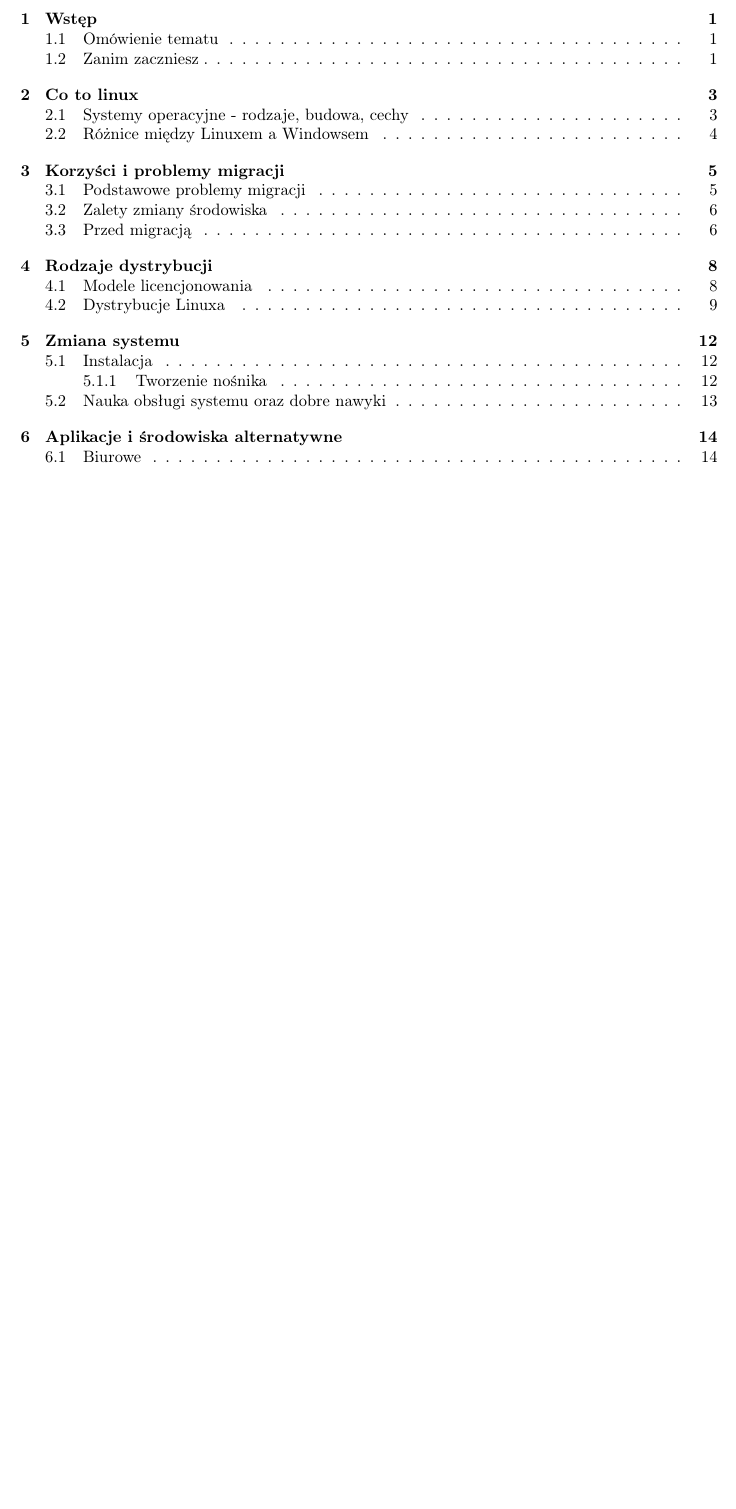
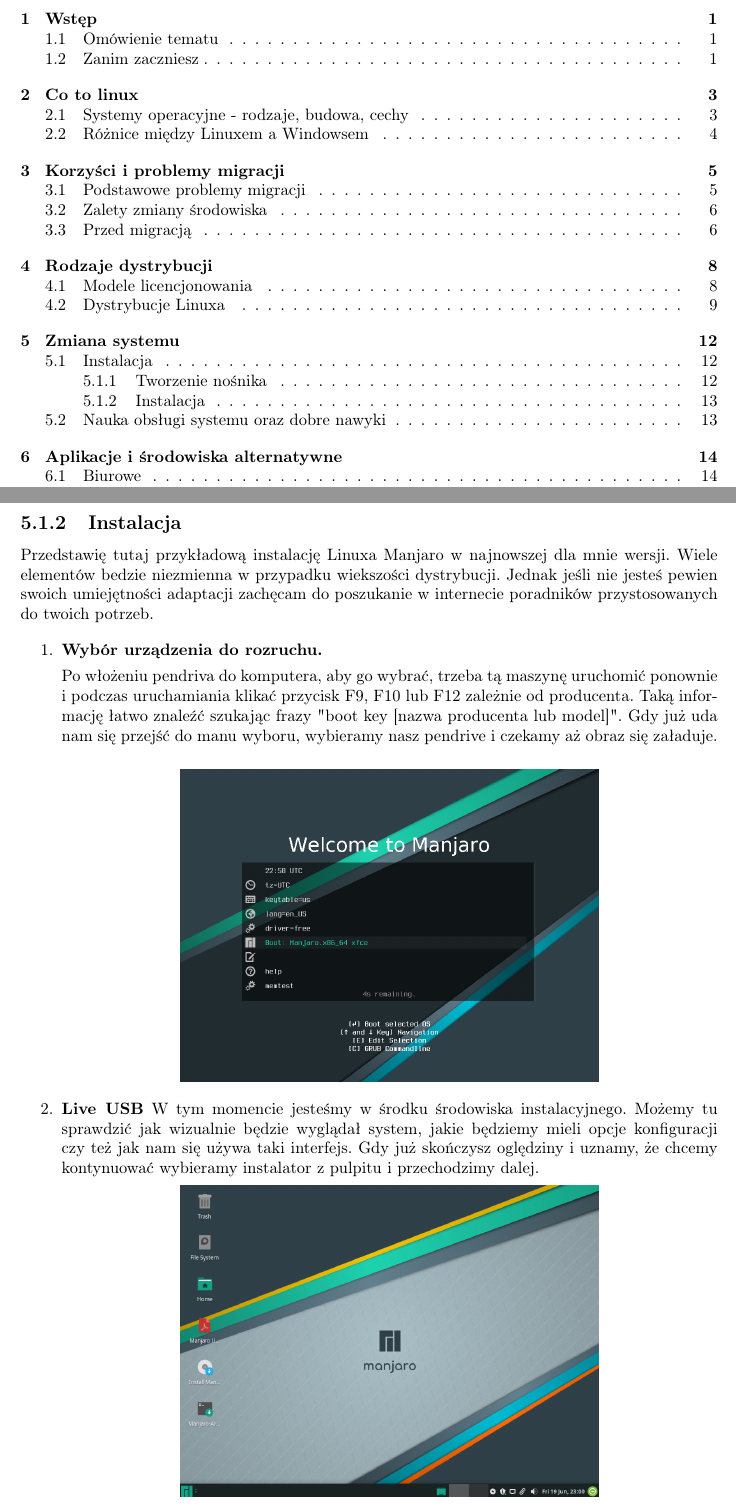
Before and after one commit to yzere/linuxmigration, a LaTeX document (documentation.tex): part of page 3 of 21 before the commit and two parts of pages 3 and 14 of 21 after it, the two joined at a grey line, cut so that both start at the same text, the shorter picture padded with empty space. Compiled offline with pdfLaTeX.

Commit message:
Installation 2

```diff
--- a/documentation.tex
+++ b/documentation.tex
@@ -4,6 +4,7 @@
 \usepackage[polish]{babel}
 \usepackage[utf8]{inputenc}
 \usepackage{graphicx}
+\usepackage[export]{adjustbox}
 
 \graphicspath{ {./media/} }
 
@@ -203,6 +204,25 @@
 
 Aby móc zainstalować system operacyjny na komputerze potrzebujemy urządzenia będącego nośnikiem obrazu takiego systemu. Do tego potrzebujemy pendriva conajmniej 8GB oraz obrazu systemu w postaci ISO. Taki można pobrać na stronach twórców w zakładce Downloads. Gdy mamy już te elementy potrzebujemy narzędzia, które przygotuje pendriva jako nośnik. Polecam Rufusa dla użytkowników Windowsa oraz UUByte Software na MacOS. Nie są to jednak jedyne opcje i warto poszukać czy aktualnie nie wyszły nowsze, lepsze narzędzia.\\\\Windows\\\\Rufus: \url{https://rufus.ie/}\\ YUMI: \url{https://www.pendrivelinux.com/yumi-multiboot-usb-creator/}\\\\MacOS\\\\\ UUByte Software: \url{https://www.uubyte.com/download/uubyte-iso-editor.dmg}\\Disk Utility - The Default ISO Buner (narzędzie wbudowane, polecane na starych urządzeniach.)\\\\\\ Teraz gdy masz masz wszytsko co potrzebne, postępuj zgodnie z instrukcją na stronie lub po prostu dodaj ISO i wybierz domyślne ustawienia. Jeśli posiadasz już odpowiednio przygotowanego pendriva przejdzmy do następnego etapu.\\\\
 
+		\subsection{Instalacja}
+
+Przedstawię tutaj przykładową instalację Linuxa Manjaro w najnowszej dla mnie wersji. Wiele elementów bedzie niezmienna w przypadku wiekszości dystrybucji. Jednak jeśli nie jesteś pewien swoich umiejętności adaptacji zachęcam do poszukanie w internecie poradników przystosowanych do twoich potrzeb.
+
+\begin{enumerate}
+\item \textbf{Wybór urządzenia do rozruchu.}\par
+Po włożeniu pendriva do komputera, aby go wybrać, trzeba tą maszynę uruchomić ponownie i podczas uruchamiania klikać przycisk F9, F10 lub F12 zależnie od producenta. Taką informację łatwo znaleźć szukając frazy "boot key [nazwa producenta lub model]". Gdy już uda nam się przejść do manu wyboru, wybieramy nasz pendrive i czekamy aż obraz się załaduje.\\
+
+\includegraphics[width=0.6\textwidth, center]{manjaro_install1.png}
+
+\item \textbf{Live USB}
+W tym momencie jesteśmy w środku środowiska instalacyjnego. Możemy tu sprawdzić jak wizualnie będzie wyglądał system, jakie będziemy mieli opcje konfiguracji czy też jak nam się używa taki interfejs. Gdy już skończysz oględziny i uznamy, że chcemy kontynuować wybieramy instalator z pulpitu i przechodzimy dalej.
+
+\includegraphics[width=0.6\textwidth, center]{manjaro_install2.png}
+
+\item
+\end{enumerate}
+
+
 	\section{Nauka obsługi systemu oraz dobre nawyki}
 
 \chapter{Aplikacje i środowiska alternatywne}
```
Also changed, not shown: documentation.pdf, 5 other files.
